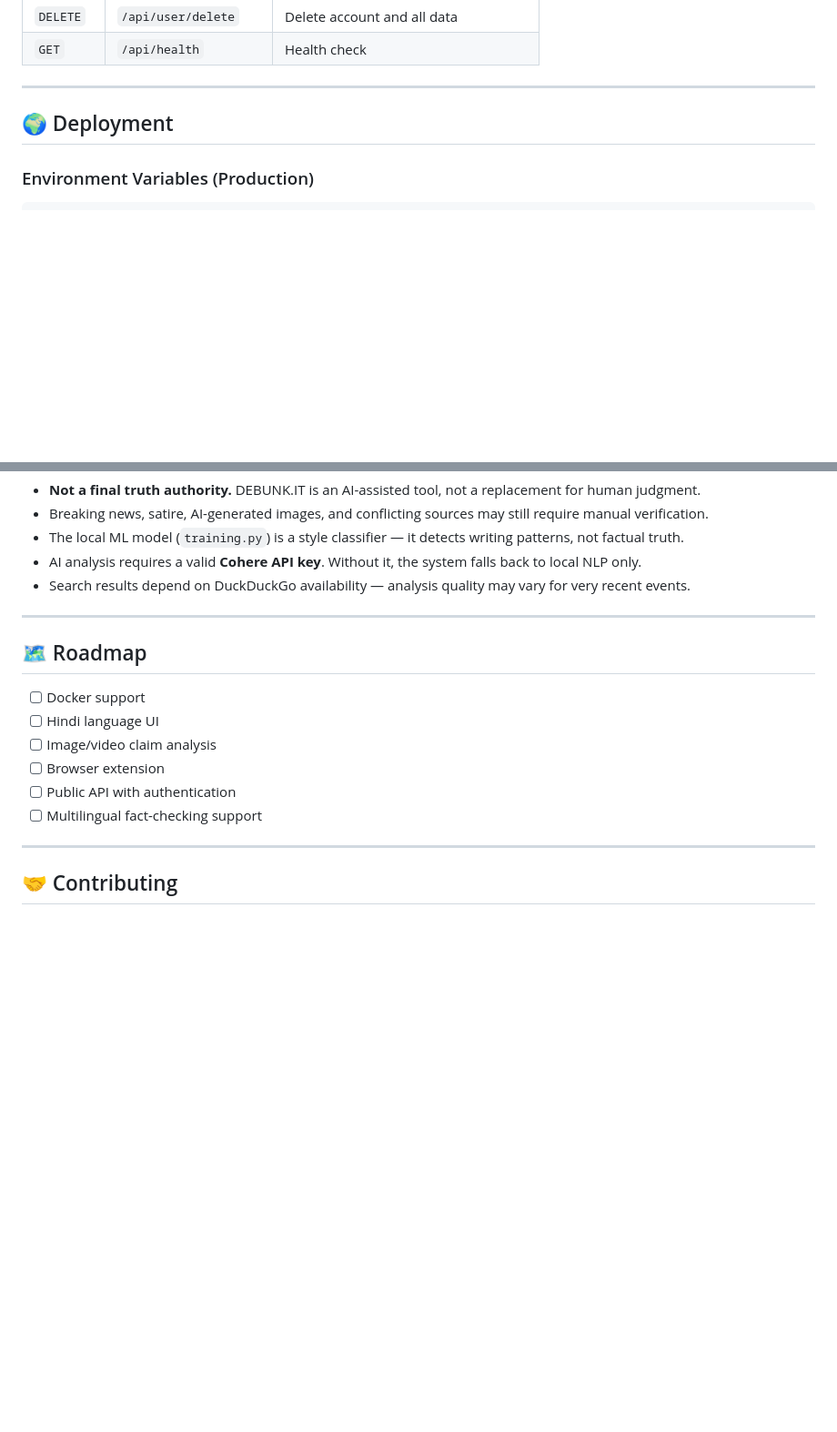
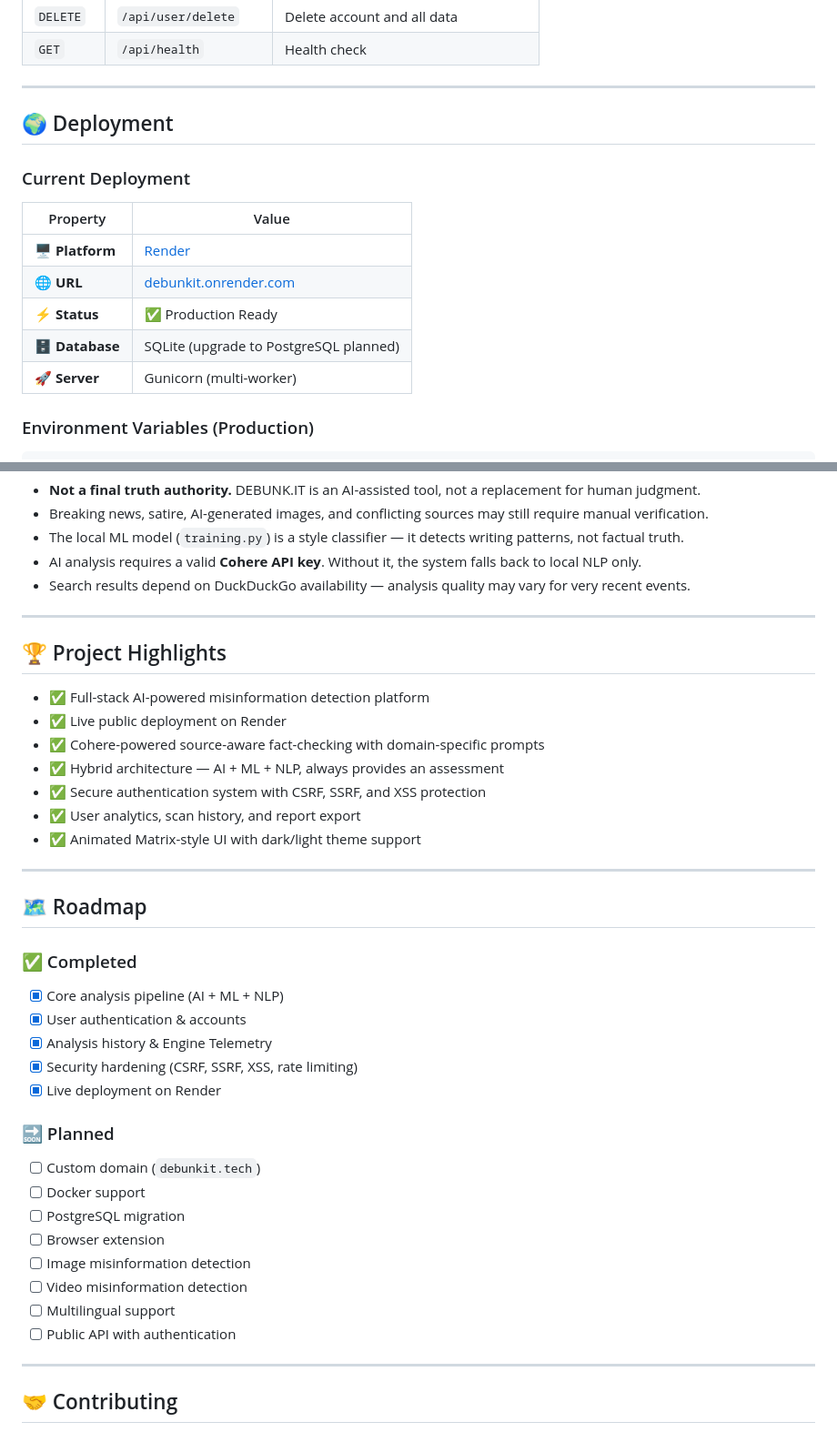
Before and after one commit to Code-Breaker-Ctrl/Debunkit, a Markdown page: README.md, 2 parts joined by grey strips. Shown at 91% size. Drawn GitHub-style; blank space fills up the shorter version.

````diff
--- a/README.md
+++ b/README.md
@@ -264,6 +328,16 @@ DEBUNK.IT is built with a layered security approach:
 
 ## 🌍 Deployment
 
+### Current Deployment
+
+| Property | Value |
+|----------|-------|
+| 🖥️ **Platform** | [Render](https://render.com) |
+| 🌐 **URL** | [debunkit.onrender.com](https://debunkit.onrender.com) |
+| ⚡ **Status** | ✅ Production Ready |
+| 🗄️ **Database** | SQLite (upgrade to PostgreSQL planned) |
+| 🚀 **Server** | Gunicorn (multi-worker) |
+
 ### Environment Variables (Production)
 
 ```env
@@ -300,14 +374,36 @@ gunicorn -w 4 -b 0.0.0.0:5000 debunkit_app:app
 
 ---
 
+## 🏆 Project Highlights
+
+- ✅ Full-stack AI-powered misinformation detection platform
+- ✅ Live public deployment on Render
+- ✅ Cohere-powered source-aware fact-checking with domain-specific prompts
+- ✅ Hybrid architecture — AI + ML + NLP, always provides an assessment
+- ✅ Secure authentication system with CSRF, SSRF, and XSS protection
+- ✅ User analytics, scan history, and report export
+- ✅ Animated Matrix-style UI with dark/light theme support
+
+---
+
 ## 🗺️ Roadmap
 
+### ✅ Completed
+- [x] Core analysis pipeline (AI + ML + NLP)
+- [x] User authentication & accounts
+- [x] Analysis history & Engine Telemetry
+- [x] Security hardening (CSRF, SSRF, XSS, rate limiting)
+- [x] Live deployment on Render
+
+### 🔜 Planned
+- [ ] Custom domain (`debunkit.tech`)
 - [ ] Docker support
-- [ ] Hindi language UI
-- [ ] Image/video claim analysis
+- [ ] PostgreSQL migration
 - [ ] Browser extension
+- [ ] Image misinformation detection
+- [ ] Video misinformation detection
+- [ ] Multilingual support
 - [ ] Public API with authentication
-- [ ] Multilingual fact-checking support
 
 ---
 
````
Also changed, not shown: other parts of README.md (+92 -28 lines).
